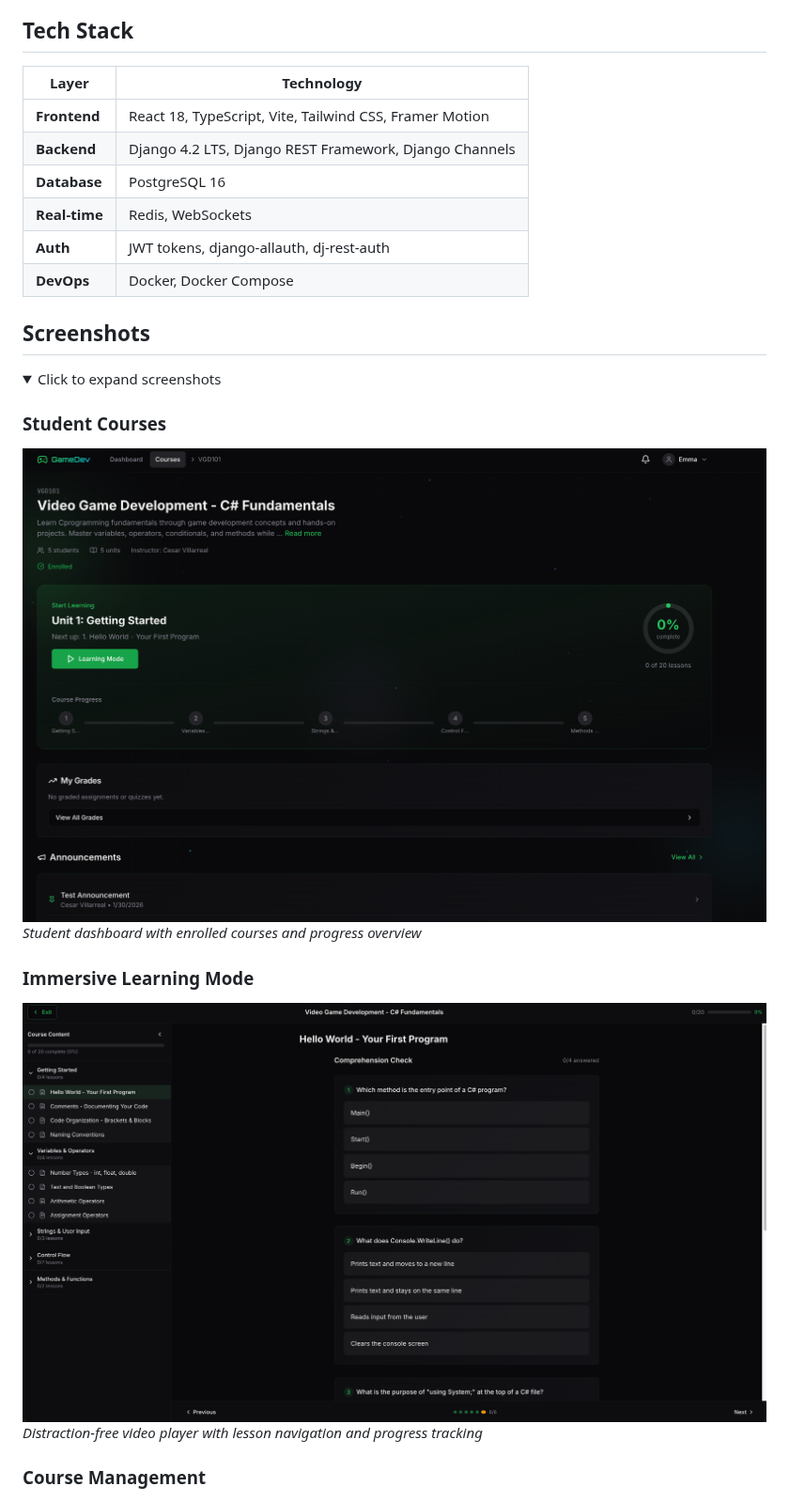
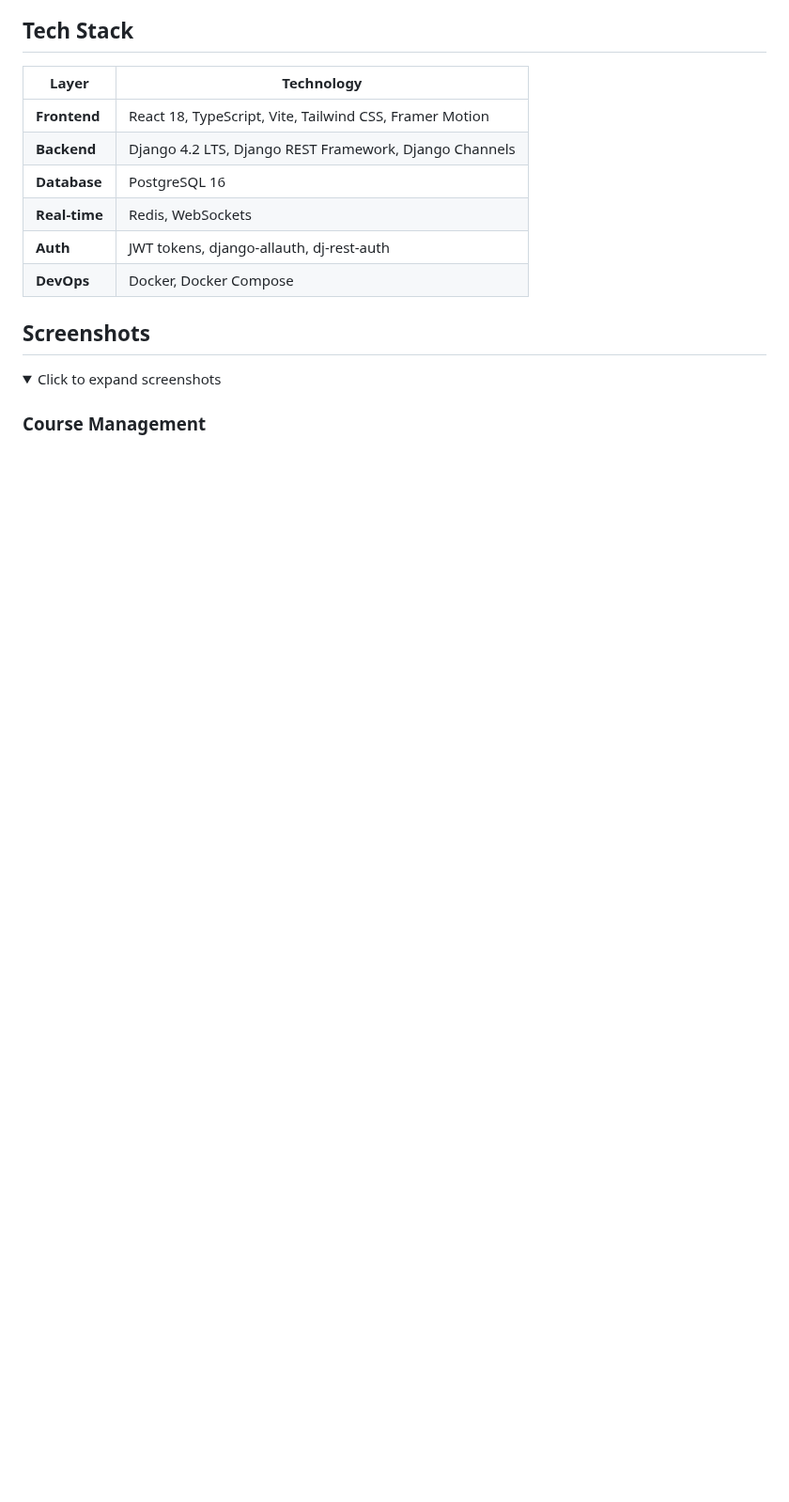
Before and after one commit to Cesar6060/LMS, a Markdown page: README.md, the part around one of its changes. Shown at 94% size. Rendered like a GitHub page; folded sections open; blank space fills up the shorter version.

Commit message:
Move student screenshots to main README section

```diff
--- a/README.md
+++ b/README.md
@@ -35,14 +39,6 @@ A full-stack Learning Management System (LMS) built for video game development e
 
 <details>
 <summary>Click to expand screenshots</summary>
-
-### Student Courses
-![Student Courses](docs/screenshots/Student_Courses.png)
-*Student dashboard with enrolled courses and progress overview*
-
-### Immersive Learning Mode
-![Learning Mode](docs/screenshots/Student_Learning_Mode.png)
-*Distraction-free video player with lesson navigation and progress tracking*
 
 ### Course Management
 ![Course Management](docs/screenshots/Course-Manage.png)
```
Also changed, not shown: other parts of README.md (+4 -0 lines).
